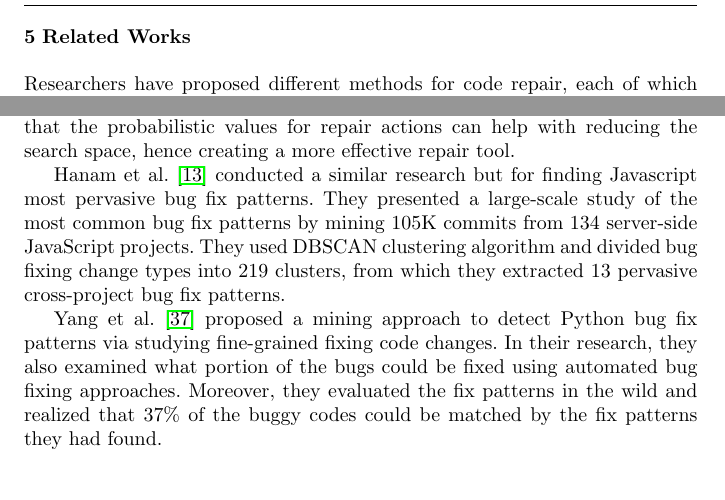
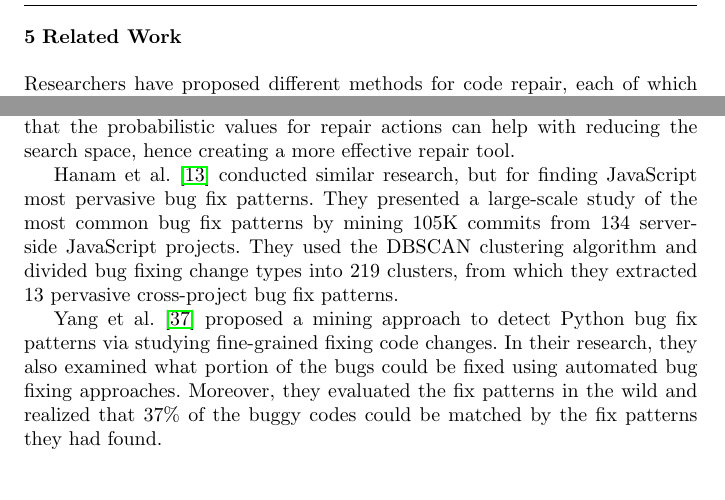
Before and after one commit to mohrobati/RustBugPatternsPaper, a LaTeX paper (main.tex, which reads sections/related.tex): two parts of pages 22 and 23 of 26, joined at a grey line, cut so that both start at the same text. Compiled offline with pdfLaTeX.

Commit message:
instructions in related work

```diff
--- a/main.tex
+++ b/main.tex
@@ -108,7 +108,7 @@ subject classification numbers as needed.
 \section{Discussion}
 \subfile{sections/discussion}
 
-\section{Related Works}
+\section{Related Work}
 \subfile{sections/related}
 
 \section{Conclusion}
--- a/sections/related.tex
+++ b/sections/related.tex
@@ -6,22 +6,34 @@ Automated program repair aims to debug faulty source code without human involvem
 One line of research in program repair follows the competent programmer hypothesis~\cite{gopinath2014mutant}: syntactically, a faulty programs is not that far away from its correct version. This hypothesis suggests the search-based program repair mindset. If the hypothesis holds, we can develop mutation operators (which change an expression or a statement) and apply them to a list of fault locations provided by the fault localization module. If mutation of a statement does not result in complete success after running the test cases, we assume that the statement is correct and move on to the next fault location.
 
 Weimer et al.~\cite{forrest2009genetic,nguyen2009using} developed GenProg, a program repair tool that uses genetic programming. The main idea behind this tool is that statements follow certain patterns in a codebase. Therefore, if we can find the correct version of a faulty statement somewhere in the program. This tool showed promising results as it managed to find patches without any additional annotations or human involvements.
+% the sentence starting with "therefore" lacks a verb
 
 However, Arcuri and Briand~\cite{arcuri2011practical} suspected the effectiveness of genetic programming in GenProg, as the tool mostly found the patch in its random initialization phase, in other words, before the evolution begins. Through developing TrpAutoRepair~\cite{qi2013efficient} and RSRepair~\cite{qi2014strength}, the test case prioritization is necessary while using genetic programming, as fitness evaluation is an expensive part of the repair pipeline.
 
 Tan and Rovehoudhury~\cite{tan2015relifix} used mutation repairing for fixing regression bugs. They categorized common code changes in real-world regressions after studying 73 program evolution benchmarks. They used this categorization to design mutation operators, and chose them based on the faulty location’s to repair the program.
 
+% replace this next paragraph with some text about how search based program repair depends on patterns, and we have patterns that we have found to be used in actual repairs. That should go at the top of 5.1.
+
+% say why you're talking about GenProg etc.
+
+% fix the citations
+
 The computational cost of search-based program repair depends on the number of statements and their respective mutation operations. Moreover, each time we mutate our program, we ought to evaluate the result by checking the program against the required specification. Given a sufficiently large enough search space, a complete search approach renders the repair tool virtually useless. That is why, the researchers have proposed heuristic searching algorithms to rectify the faulty program faster.
 
 \subsection{Mining Bug Fix Patterns and Pattern-based Program Repair}
 
+% say why pattern-based repair is different from search-based repair
 The main intuition in pattern-based program repair methods is that the bug fixing modifications of the programs follow certain patterns. Thus, prior study of the common bug fix patterns is a crucial step for developing these repair tools. Pan et al. \cite{pan2009toward} analyzed seven large-scale widely used Java projects and obtained 27 common bug fix patterns. Though they did the analysis on Java projects, their reported patterns were not specific to Java. Martinez and Monperrus \cite{martinez2015mining} \cite{martinez2012mining} exploited the frequency of observed patterns to introduce a heuristic patch searching method. In their empirical evaluation, they concluded that the probabilistic values for repair actions can help with reducing the search space, hence creating a more effective repair tool.
 
-Hanam et al. \cite{hanam2016discovering} conducted a similar research but for finding Javascript most pervasive bug fix patterns. They presented a large-scale study of the most common bug fix patterns by mining 105K commits from 134 server-side JavaScript projects. They used DBSCAN clustering algorithm and divided bug fixing change types into 219 clusters, from which they extracted 13 pervasive cross-project bug fix patterns.
+Hanam et al. \cite{hanam2016discovering} conducted similar research, but for finding JavaScript most pervasive bug fix patterns. They presented a large-scale study of the most common bug fix patterns by mining 105K commits from 134 server-side JavaScript projects. They used the DBSCAN clustering algorithm and divided bug fixing change types into 219 clusters, from which they extracted 13 pervasive cross-project bug fix patterns.
 
 Yang et al. \cite{yang2022mining} proposed a mining approach to detect Python bug fix patterns via studying fine-grained fixing code changes. In their research, they also examined what portion of the bugs could be fixed using automated bug fixing approaches. Moreover, they evaluated the fix patterns in the wild and realized that 37\% of the buggy codes could be matched by the fix patterns they had found.
 
+% again, say how we are like or unlike these works
+
 \subsection{Code Patterns in Rust}
+
+% say how is this related to our work?
 
 Qin et al. \cite{qin2020understanding} conducted the first empirical study on real-world Rust program behaviours. They manually inspected 850 unsafe code usages and 17 bugs across five open-source Rust projects, five Rust libraries, two online security databases, and the standard library of Rust. They analyzed the motivation behind unsafe code usage and removal, in addition to obtaining 70 memory-safety issues and 100 concurrency bugs. They also provided Rust programmers with some suggestions and insights to develop better Rust programs. At last, using the results of their analysis, they designed two bug detectors and provided recommendations for developing bug detector in the future.
 
```
Also changed, not shown: refs.bib (+0 -8 lines).
